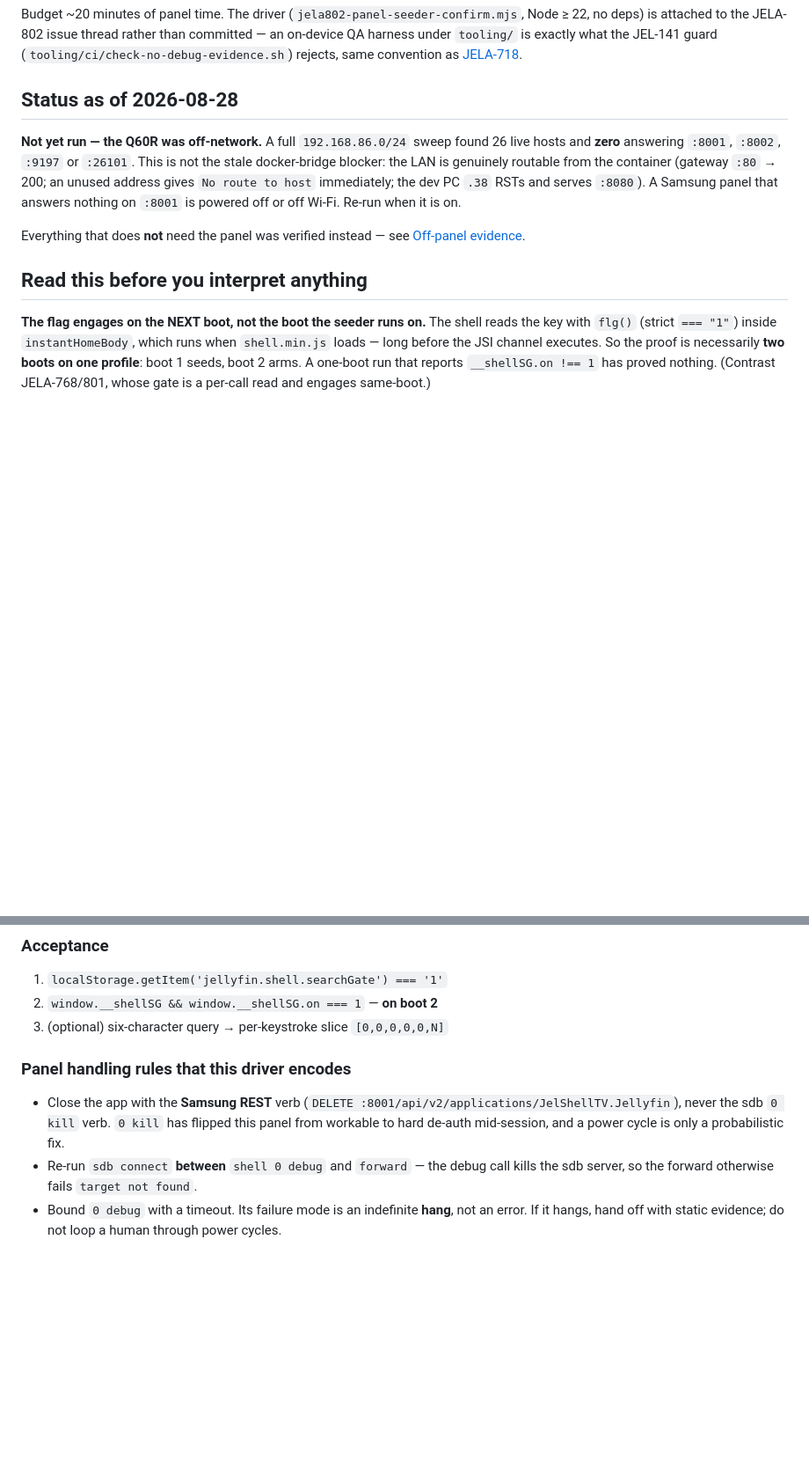
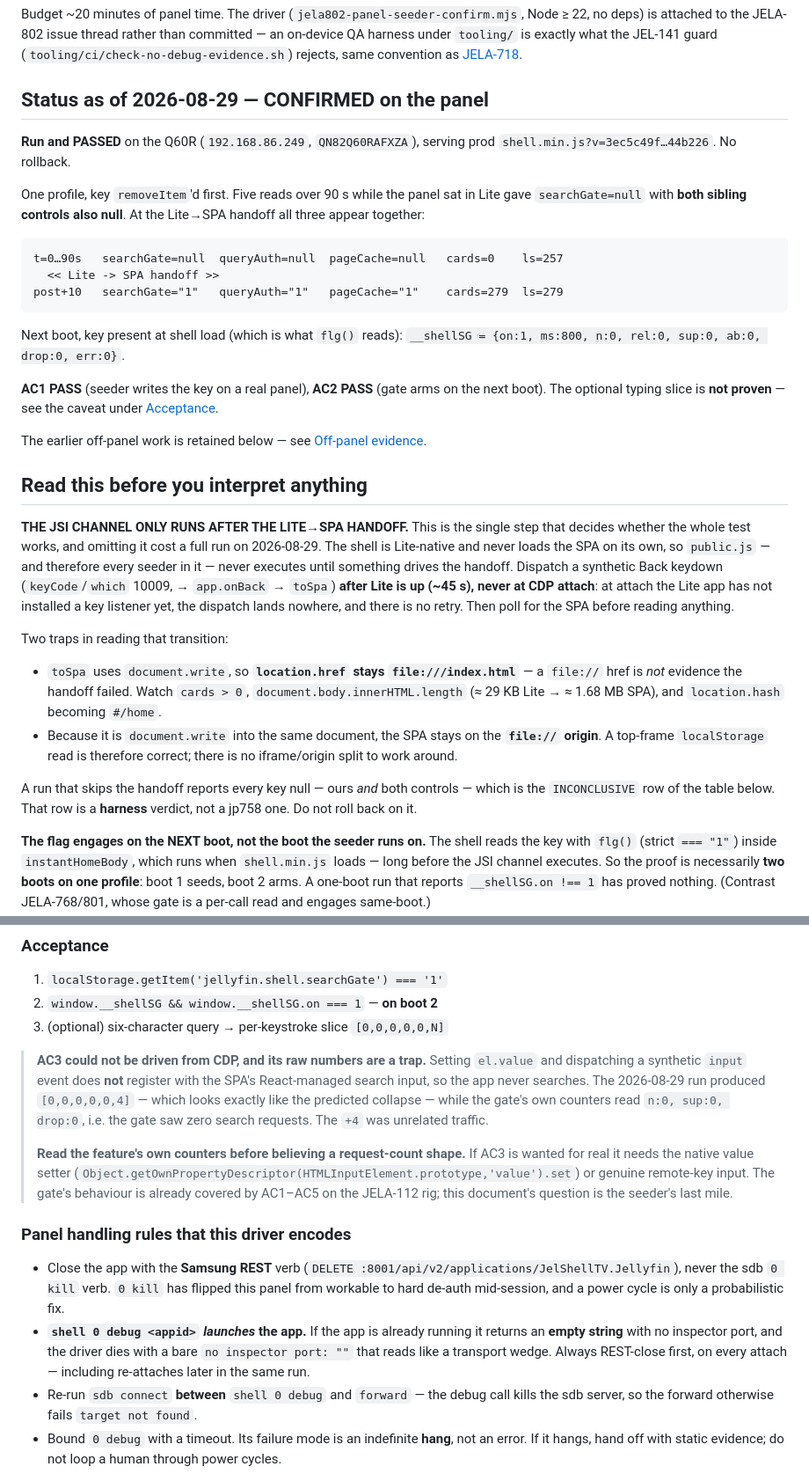
Before and after one commit to RumbleCrumbleRS/JellyPlug-Tizen, a Markdown page: docs/jela802-panel-seeder-confirmation.md, 2 parts joined by grey strips. Shown at 88% size. Drawn GitHub-style; blank space fills up the shorter version.

Commit message:
JELA-804: correct the jp758 panel-seeder procedure after the CONFIRMED run
The Q60R came back on-network and JELA-802 ran to a CONFIRMED result
(AC1 + AC2 PASS, no rollback). Commit 6973904 is stale and, more
importantly, missing the step that decides whether the test works.

- Document the Lite->SPA handoff requirement: the JSI channel only runs
  after the handoff, so the Back keydown (10009) must be dispatched once
  Lite is up (~45 s), never at CDP attach. Skipping it makes every key
  read null -- ours and both sibling controls -- which is the doc's own
  INCONCLUSIVE row and mimics a broken flip.
- Note the two reading traps: `toSpa` uses document.write, so
  location.href stays file:///index.html (watch cards/bodyLen/#/home),
  and the SPA stays on the file:// origin so a top-frame localStorage
  read is correct.
- Replace the status section with the confirmed result, the before/after
  transition table, and the __shellSG={on:1,ms:800} arm read.
- Mark AC3 NOT PROVEN: synthetic el.value + input does not register with
  the React-managed input. The run's [0,0,0,0,0,4] looks like the
  predicted collapse while the gate counters read n:0, sup:0, drop:0.
- New panel rule: `sdb shell 0 debug <appid>` launches the app and
  returns an empty string when it is already running, surfacing as a
  bare `no inspector port: ""` that mimics a transport wedge. REST-close
  before every attach.

Guards: check-no-personal-endpoints.sh OK, check-no-debug-evidence.sh
OK, prettier --check clean.

Co-Authored-By: Claude Opus 5 <noreply@anthropic.com>

````diff
--- a/docs/jela802-panel-seeder-confirmation.md
+++ b/docs/jela802-panel-seeder-confirmation.md
@@ -14,19 +14,55 @@ JELA-802 issue thread rather than committed — an on-device QA harness under
 (`tooling/ci/check-no-debug-evidence.sh`) rejects, same convention as
 [JELA-718](./jela718-panel-warm-cache-procedure.md).
 
-## Status as of 2026-08-28
+## Status as of 2026-08-29 — CONFIRMED on the panel
 
-**Not yet run — the Q60R was off-network.** A full `192.168.86.0/24` sweep found
-26 live hosts and **zero** answering `:8001`, `:8002`, `:9197` or `:26101`. This
-is not the stale docker-bridge blocker: the LAN is genuinely routable from the
-container (gateway `:80` → 200; an unused address gives `No route to host`
-immediately; the dev PC `.38` RSTs and serves `:8080`). A Samsung panel that
-answers nothing on `:8001` is powered off or off Wi-Fi. Re-run when it is on.
+**Run and PASSED** on the Q60R (`192.168.86.249`, `QN82Q60RAFXZA`), serving prod
+`shell.min.js?v=3ec5c49f…44b226`. No rollback.
 
-Everything that does **not** need the panel was verified instead — see
+One profile, key `removeItem`'d first. Five reads over 90 s while the panel sat
+in Lite gave `searchGate=null` with **both sibling controls also null**. At the
+Lite→SPA handoff all three appear together:
+
+```
+t=0…90s   searchGate=null  queryAuth=null  pageCache=null   cards=0    ls=257
+  << Lite -> SPA handoff >>
+post+10   searchGate="1"   queryAuth="1"   pageCache="1"    cards=279  ls=279
+```
+
+Next boot, key present at shell load (which is what `flg()` reads):
+`__shellSG = {on:1, ms:800, n:0, rel:0, sup:0, ab:0, drop:0, err:0}`.
+
+**AC1 PASS** (seeder writes the key on a real panel), **AC2 PASS** (gate arms on
+the next boot). The optional typing slice is **not proven** — see the caveat
+under [Acceptance](#acceptance).
+
+The earlier off-panel work is retained below — see
 [Off-panel evidence](#off-panel-evidence-verified-2026-08-28).
 
 ## Read this before you interpret anything
+
+**THE JSI CHANNEL ONLY RUNS AFTER THE LITE→SPA HANDOFF.** This is the single step
+that decides whether the whole test works, and omitting it cost a full run on
+2026-08-29. The shell is Lite-native and never loads the SPA on its own, so
+`public.js` — and therefore every seeder in it — never executes until something
+drives the handoff. Dispatch a synthetic Back keydown (`keyCode`/`which` 10009,
+→ `app.onBack` → `toSpa`) **after Lite is up (~45 s), never at CDP attach**: at
+attach the Lite app has not installed a key listener yet, the dispatch lands
+nowhere, and there is no retry. Then poll for the SPA before reading anything.
+
+Two traps in reading that transition:
+
+- `toSpa` uses `document.write`, so **`location.href` stays `file:///index.html`**
+  — a `file://` href is _not_ evidence the handoff failed. Watch `cards > 0`,
+  `document.body.innerHTML.length` (≈ 29 KB Lite → ≈ 1.68 MB SPA), and
+  `location.hash` becoming `#/home`.
+- Because it is `document.write` into the same document, the SPA stays on the
+  **`file://` origin**. A top-frame `localStorage` read is therefore correct;
+  there is no iframe/origin split to work around.
+
+A run that skips the handoff reports every key null — ours _and_ both controls —
+which is the `INCONCLUSIVE` row of the table below. That row is a **harness**
+verdict, not a jp758 one. Do not roll back on it.
 
 **The flag engages on the NEXT boot, not the boot the seeder runs on.** The shell
 reads the key with `flg()` (strict `=== "1"`) inside `instantHomeBody`, which runs
@@ -80,12 +116,29 @@ exactly like the old no-route blocker but means "wrong IP".
 2. `window.__shellSG && window.__shellSG.on === 1` — **on boot 2**
 3. (optional) six-character query → per-keystroke slice `[0,0,0,0,0,N]`
 
+> **AC3 could not be driven from CDP, and its raw numbers are a trap.** Setting
+> `el.value` and dispatching a synthetic `input` event does **not** register with
+> the SPA's React-managed search input, so the app never searches. The 2026-08-29
+> run produced `[0,0,0,0,0,4]` — which looks exactly like the predicted collapse —
+> while the gate's own counters read `n:0, sup:0, drop:0`, i.e. the gate saw zero
+> search requests. The `+4` was unrelated traffic.
+>
+> **Read the feature's own counters before believing a request-count shape.** If
+> AC3 is wanted for real it needs the native value setter
+> (`Object.getOwnPropertyDescriptor(HTMLInputElement.prototype,'value').set`) or
+> genuine remote-key input. The gate's behaviour is already covered by AC1–AC5 on
+> the JELA-112 rig; this document's question is the seeder's last mile.
+
 ### Panel handling rules that this driver encodes
 
 - Close the app with the **Samsung REST** verb
   (`DELETE :8001/api/v2/applications/JelShellTV.Jellyfin`), never the sdb
   `0 kill` verb. `0 kill` has flipped this panel from workable to hard de-auth
   mid-session, and a power cycle is only a probabilistic fix.
+- **`shell 0 debug <appid>` _launches_ the app.** If the app is already running it
+  returns an **empty string** with no inspector port, and the driver dies with a
+  bare `no inspector port: ""` that reads like a transport wedge. Always
+  REST-close first, on every attach — including re-attaches later in the same run.
 - Re-run `sdb connect` **between** `shell 0 debug` and `forward` — the debug call
   kills the sdb server, so the forward otherwise fails `target not found`.
 - Bound `0 debug` with a timeout. Its failure mode is an indefinite **hang**, not
````
